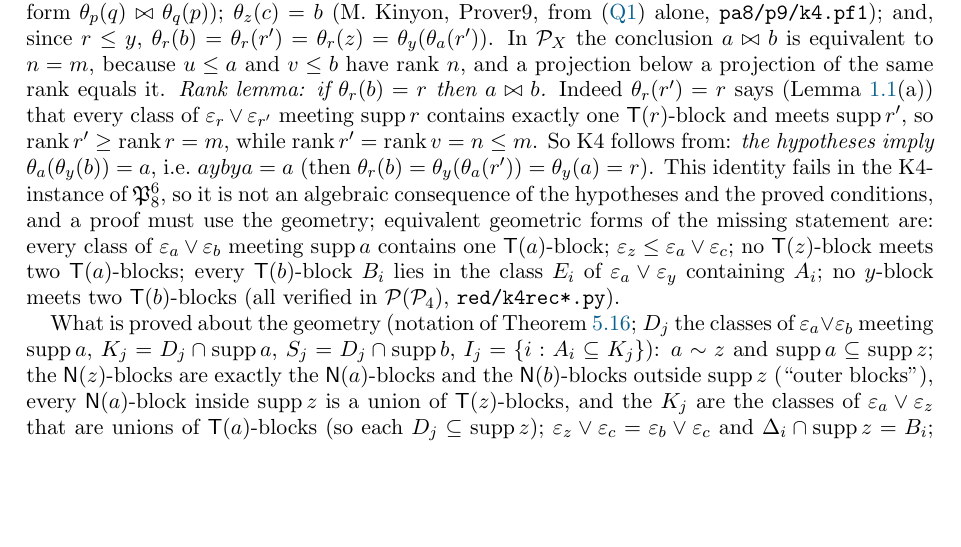
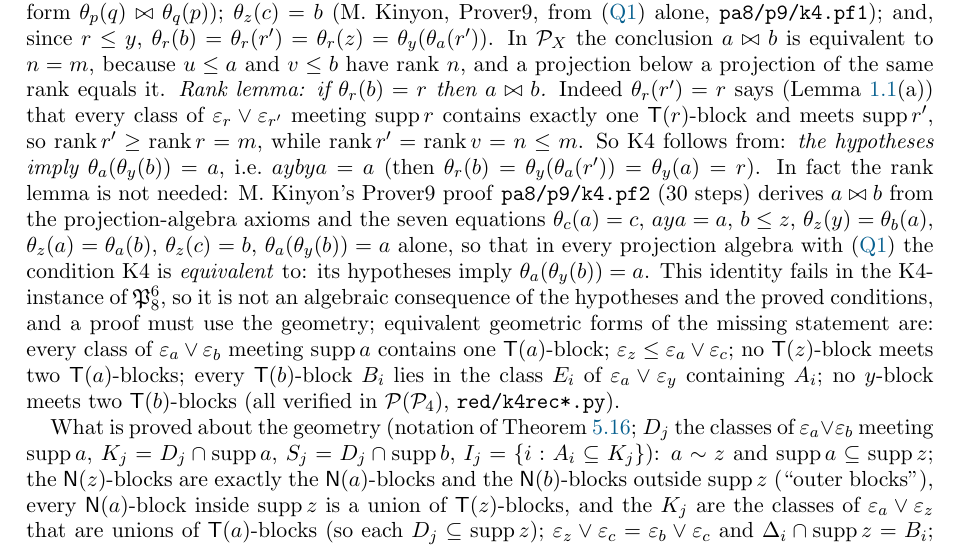
Before and after one commit to mkkinyon/starsemigroup, a LaTeX paper (notes/notes-embedding.tex): part of page 77 of 82, cut so that both start at the same text, the shorter picture padded with empty space. Compiled offline with pdfLaTeX.

Commit message:
K4 is equivalent to theta_a(theta_y(b))=a under its hypotheses (Prover9, M.K., k4.pf2); recorded
Co-Authored-By: Claude Fable 5.1 <noreply@anthropic.com>
Claude-Session: https://claude.ai/code/session_01TZZfxAEm9t1NVuKWcaUzvt

```diff
--- a/notes/notes-embedding.tex
+++ b/notes/notes-embedding.tex
@@ -1537,7 +1537,7 @@ The main proof ($227$ steps, $701$\,s; \texttt{pa8/p9/k0\_implies\_e1.pf}) uses,
 
 \emph{The hybrid family.} (R$'_n$) is not covered: its end is $\theta_{x_n}(b)=\theta_y(b)$ with $ya=ay$, not $x_n\sim b$. In the order formulation it reads (R$'_\infty$): $x\in\mathrm{Comp}(c)$, $ya=ay$, $\theta_x(b)=\theta_y(b)$, $b\bowtie c$ $\Rightarrow$ $a\bowtie b$, which holds for all $146\,233$ instances in $\P(\P_4)$ (\texttt{rpinf.py}). As in the proof of Theorem~\ref{thm:Rp}, one may assume $x\le y$ (replace $x$ by $xy$, which lies in $\mathrm{Comp}(c)$ since $xy\le x$; here $x\sim y$ by \eqref{eq:Q1}, both lying above $\theta_x(b)=\theta_y(b)$). Two reductions do \emph{not} work: there need be no $z\in\mathrm{Comp}(c)$ with $z\sim b$ (so (W$_\infty$) cannot be invoked directly; $1\,528$ instances in $\P(\P_4)$, e.g.\ $a=[0\,1\,2\,3]$, $c=[0](1\,2\,3)$, $b=[0](1)(2\,3)$, $x=c$, $y=[0][1\,2\,3]$), and there need be no $z$ in the component of $c$ in $\mathcal I(b,c)$ with $z\sim a$ ($5\,130$ instances, \texttt{rpred.py}). What does work, in $\P(\P_4)$: the projection $\theta_b(x)=\theta_b(y)$ (the two coincide because $\varepsilon_x\vee\varepsilon_b=\varepsilon_y\vee\varepsilon_b$ and a class meeting $\supp y$ meets $\supp x$, Step~4 of Theorem~\ref{thm:Rp}) lies below $b$, its partition is $\varepsilon_b\vee\mu$ for the grouping $\mu$ of the $\T(b)$-blocks by the classes of $\varepsilon_x\vee\varepsilon_b$, and it has $\delta_{ac}=\delta_{ac}(c)$ and $\delta'_{ac}=0$ in all $86\,221$ instances of $\P(\P_4)$ (\texttt{rpinv.py}); by Theorem~\ref{thm:endstep} this would give $a\bowtie b$. So (R$'_n$) for all $n$ reduces to: \emph{if $x\in\mathrm{Comp}(c)$, $x\le y$, $ya=ay$, $\theta_x(b)=\theta_y(b)$ and $b\bowtie c$, then the two counts at $\varepsilon_{\theta_b(x)}$ take the values they take at $c$.} Lemma~\ref{lem:count} gives this when $x\sim b$ (then $\theta_b(x)=xb\le x$); the general case must use $ya=ay$, and is the next target.
 
-\emph{K4: reductions, and the case $z=b$ (15 Oct).} Write the hypotheses of K4 as $a\bowtie c\bowtie b$, $aya=a$, $b\le z$, $yc=cy$, $\theta_z(y)=\theta_b(a)=:v$, $\theta_z(a)=\theta_a(b)=:u$, and put $r=\theta_y(a)$, $r'=\theta_y(b)$, $m=\rk a$, $n=\rk u$. In every projection algebra with \eqref{eq:Q1}: $u\le a$ and $u\le z$, so $az=za=u$; $v\le b\le z$, so $\theta_b(y)=\theta_b(\theta_z(y))=\theta_b(v)=v$; $\theta_u(y)=u$; $a\bowtie r$, $v\bowtie r'$ and $u\bowtie v$ (each of the form $\theta_p(q)\bowtie\theta_q(p)$); $\theta_z(c)=b$ (M.~Kinyon, Prover9, from \eqref{eq:Q1} alone, \texttt{pa8/p9/k4.pf1}); and, since $r\le y$, $\theta_r(b)=\theta_r(r')=\theta_r(z)=\theta_y(\theta_a(r'))$. In $\P_X$ the conclusion $a\bowtie b$ is equivalent to $n=m$, because $u\le a$ and $v\le b$ have rank $n$, and a projection below a projection of the same rank equals it. \emph{Rank lemma: if $\theta_r(b)=r$ then $a\bowtie b$.} Indeed $\theta_r(r')=r$ says (Lemma~\ref{lem:PX}(a)) that every class of $\varepsilon_r\vee\varepsilon_{r'}$ meeting $\supp r$ contains exactly one $\T(r)$-block and meets $\supp r'$, so $\rk r'\ge\rk r=m$, while $\rk r'=\rk v=n\le m$. So K4 follows from: \emph{the hypotheses imply $\theta_a(\theta_y(b))=a$}, i.e.\ $aybya=a$ (then $\theta_r(b)=\theta_y(\theta_a(r'))=\theta_y(a)=r$). This identity fails in the K4-instance of $\mathfrak P_8^6$, so it is not an algebraic consequence of the hypotheses and the proved conditions, and a proof must use the geometry; equivalent geometric forms of the missing statement are: every class of $\varepsilon_a\vee\varepsilon_b$ meeting $\supp a$ contains one $\T(a)$-block; $\varepsilon_z\le\varepsilon_a\vee\varepsilon_c$; no $\T(z)$-block meets two $\T(a)$-blocks; every $\T(b)$-block $B_i$ lies in the class $E_i$ of $\varepsilon_a\vee\varepsilon_y$ containing $A_i$; no $y$-block meets two $\T(b)$-blocks (all verified in $\P(\P_4)$, \texttt{red/k4rec*.py}).
+\emph{K4: reductions, and the case $z=b$ (15 Oct).} Write the hypotheses of K4 as $a\bowtie c\bowtie b$, $aya=a$, $b\le z$, $yc=cy$, $\theta_z(y)=\theta_b(a)=:v$, $\theta_z(a)=\theta_a(b)=:u$, and put $r=\theta_y(a)$, $r'=\theta_y(b)$, $m=\rk a$, $n=\rk u$. In every projection algebra with \eqref{eq:Q1}: $u\le a$ and $u\le z$, so $az=za=u$; $v\le b\le z$, so $\theta_b(y)=\theta_b(\theta_z(y))=\theta_b(v)=v$; $\theta_u(y)=u$; $a\bowtie r$, $v\bowtie r'$ and $u\bowtie v$ (each of the form $\theta_p(q)\bowtie\theta_q(p)$); $\theta_z(c)=b$ (M.~Kinyon, Prover9, from \eqref{eq:Q1} alone, \texttt{pa8/p9/k4.pf1}); and, since $r\le y$, $\theta_r(b)=\theta_r(r')=\theta_r(z)=\theta_y(\theta_a(r'))$. In $\P_X$ the conclusion $a\bowtie b$ is equivalent to $n=m$, because $u\le a$ and $v\le b$ have rank $n$, and a projection below a projection of the same rank equals it. \emph{Rank lemma: if $\theta_r(b)=r$ then $a\bowtie b$.} Indeed $\theta_r(r')=r$ says (Lemma~\ref{lem:PX}(a)) that every class of $\varepsilon_r\vee\varepsilon_{r'}$ meeting $\supp r$ contains exactly one $\T(r)$-block and meets $\supp r'$, so $\rk r'\ge\rk r=m$, while $\rk r'=\rk v=n\le m$. So K4 follows from: \emph{the hypotheses imply $\theta_a(\theta_y(b))=a$}, i.e.\ $aybya=a$ (then $\theta_r(b)=\theta_y(\theta_a(r'))=\theta_y(a)=r$). In fact the rank lemma is not needed: M.~Kinyon's Prover9 proof \texttt{pa8/p9/k4.pf2} ($30$ steps) derives $a\bowtie b$ from the projection-algebra axioms and the seven equations $\theta_c(a)=c$, $aya=a$, $b\le z$, $\theta_z(y)=\theta_b(a)$, $\theta_z(a)=\theta_a(b)$, $\theta_z(c)=b$, $\theta_a(\theta_y(b))=a$ alone, so that in every projection algebra with \eqref{eq:Q1} the condition K4 is \emph{equivalent} to: its hypotheses imply $\theta_a(\theta_y(b))=a$. This identity fails in the K4-instance of $\mathfrak P_8^6$, so it is not an algebraic consequence of the hypotheses and the proved conditions, and a proof must use the geometry; equivalent geometric forms of the missing statement are: every class of $\varepsilon_a\vee\varepsilon_b$ meeting $\supp a$ contains one $\T(a)$-block; $\varepsilon_z\le\varepsilon_a\vee\varepsilon_c$; no $\T(z)$-block meets two $\T(a)$-blocks; every $\T(b)$-block $B_i$ lies in the class $E_i$ of $\varepsilon_a\vee\varepsilon_y$ containing $A_i$; no $y$-block meets two $\T(b)$-blocks (all verified in $\P(\P_4)$, \texttt{red/k4rec*.py}).
 
 What is proved about the geometry (notation of Theorem~\ref{thm:R}; $D_j$ the classes of $\varepsilon_a\vee\varepsilon_b$ meeting $\supp a$, $K_j=D_j\cap\supp a$, $S_j=D_j\cap\supp b$, $I_j=\{i:A_i\subseteq K_j\}$): $a\sim z$ and $\supp a\subseteq\supp z$; the $\N(z)$-blocks are exactly the $\N(a)$-blocks and the $\N(b)$-blocks outside $\supp z$ (``outer blocks''), every $\N(a)$-block inside $\supp z$ is a union of $\T(z)$-blocks, and the $K_j$ are the classes of $\varepsilon_a\vee\varepsilon_z$ that are unions of $\T(a)$-blocks (so each $D_j\subseteq\supp z$); $\varepsilon_z\vee\varepsilon_c=\varepsilon_b\vee\varepsilon_c$ and $\Delta_i\cap\supp z=B_i$; $\varepsilon_z\vee\varepsilon_y=\varepsilon_b\vee\varepsilon_y$, and a class of it meeting $\supp z$ meets it in some $S_j$ (and then meets $\supp y$) or in a single $\N(b)$-block (and then not); the classes of $\varepsilon_a\vee\varepsilon_y$ meeting $\supp a$ are $E_1,\dots,E_m$ with $E_i\cap\supp a=A_i$, and the class of $\varepsilon_a\vee\varepsilon_y\vee\varepsilon_z$ containing $K_j$ is exactly $\bigcup_{i\in I_j}E_i$ (Lemma~\ref{lem:count} for $u\le a$, in $\mathcal I(a,c)$ and in $\mathcal I(y,c)$, gives $|\varepsilon_a\vee\varepsilon_c|-|\varepsilon_a\vee\varepsilon_b\vee\varepsilon_c|=m-n=|\varepsilon_a\vee\varepsilon_y|-|\varepsilon_a\vee\varepsilon_y\vee\varepsilon_z|$, and $\theta_u(y)=u$ leaves no room for other merges); and, with $w=yc\le c$ in the component of $c$ of both $\mathcal I(a,c)$ and $\mathcal I(b,c)$, the classes of $\varepsilon_a\vee\varepsilon_c\vee\varepsilon_y$ meeting $\supp a$ and those of $\varepsilon_b\vee\varepsilon_c\vee\varepsilon_y$ meeting $\supp b$ are both in bijection with the classes of $\varepsilon_y\vee\varepsilon_c$ containing $\T(c)$-blocks (the $\delta'$ half of Lemma~\ref{lem:count}). If $n<m$, some $I_j$ contains two indices, say $1,2$; then $S_j\supseteq B_1\cup B_2$ is connected in $\varepsilon_z\vee\varepsilon_y$, so some $y$-block $Y$ meets $B_1$ and $B_2$, and by Lemma~\ref{lem:PX}(b) for $y\sim c$ the $c$-blocks at these points are transversal: $Y\cap B_1\subseteq C_1$, $Y\cap B_2\subseteq C_2$. \emph{The case $z=b$} (the shape of the K4-instance of $\mathfrak P_8^6$) is now immediate: then $\theta_a(b)=\theta_b(a)$, so $a\sim b$, $K_j$ is a union of $\T(b)$-blocks and $B_1\cup B_2\subseteq K_j\subseteq\supp a$; a point of $C_1\cap\supp a$ lies in $A_1$ ($\Gamma_1$ contains no other $\T(a)$-block), so $Y$ meets $A_1$ and $A_2$ and $E_1=E_2$, contradicting $aya=a$. So K4 holds in every $\P_X$ when $z=b$. In general $B_1\not\subseteq\supp a$, the link from $Y\cap B_1\subseteq C_1$ to $A_1$ runs through $\N$-blocks of $\Gamma_1$, and the $y$-blocks are confined to single classes $E_i$ while the $\N(c)$-blocks are unions of $y$-blocks (types (ii), (iv) of Lemma~\ref{lem:PX}(b)); the remaining task is to show that this confinement makes the $\varepsilon_z\vee\varepsilon_y$-connection of $B_1$ with $B_2$ impossible. No substitution of depth-$\le2$ terms reduces K4 to a proved condition (\texttt{red/k4red.py}), and SAT confirms K4 in $\P(\P_m)$ for $m\le6$.
 
```
Also changed, not shown: notes/status-table.tex (+1 -1 lines), notes/notes-embedding.pdf.
